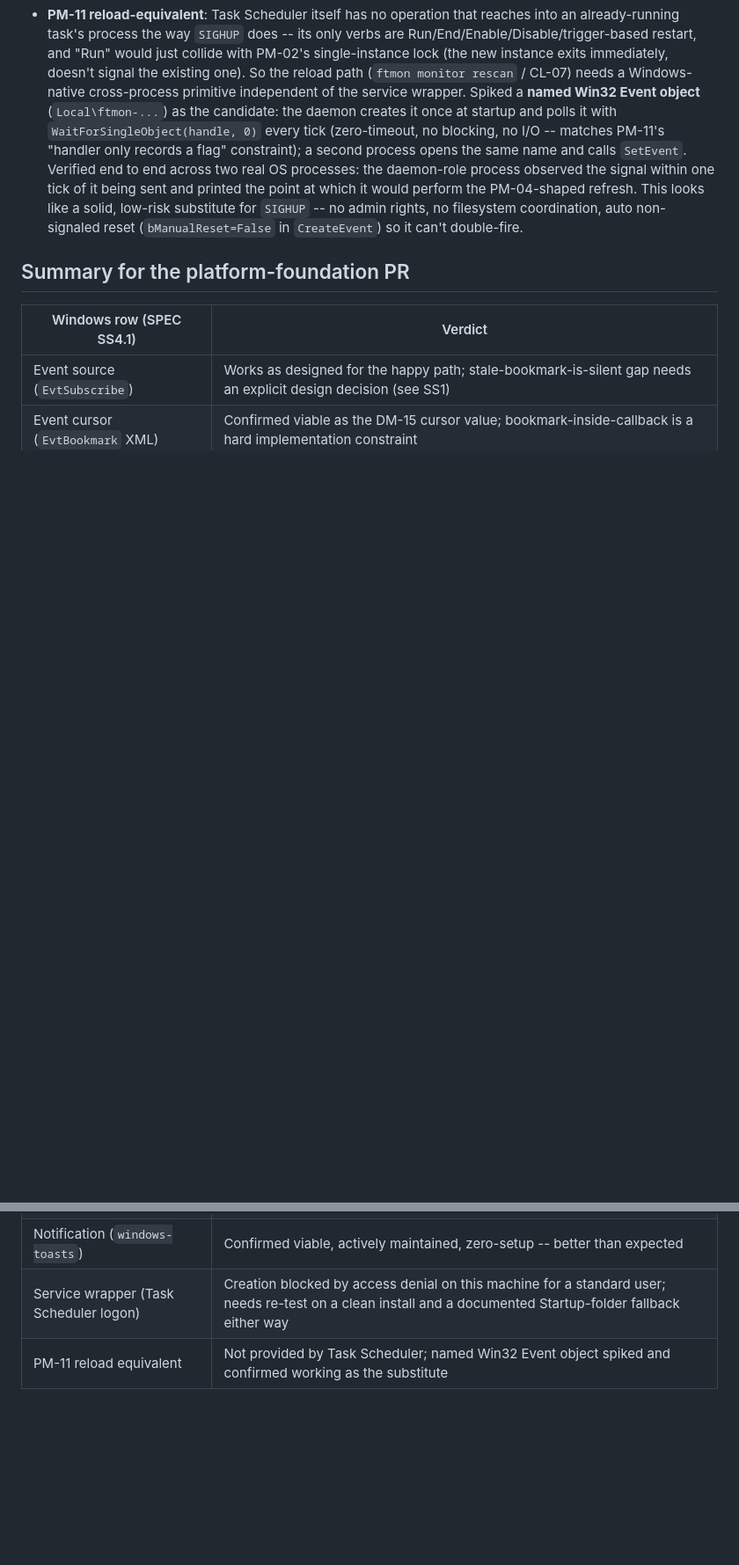
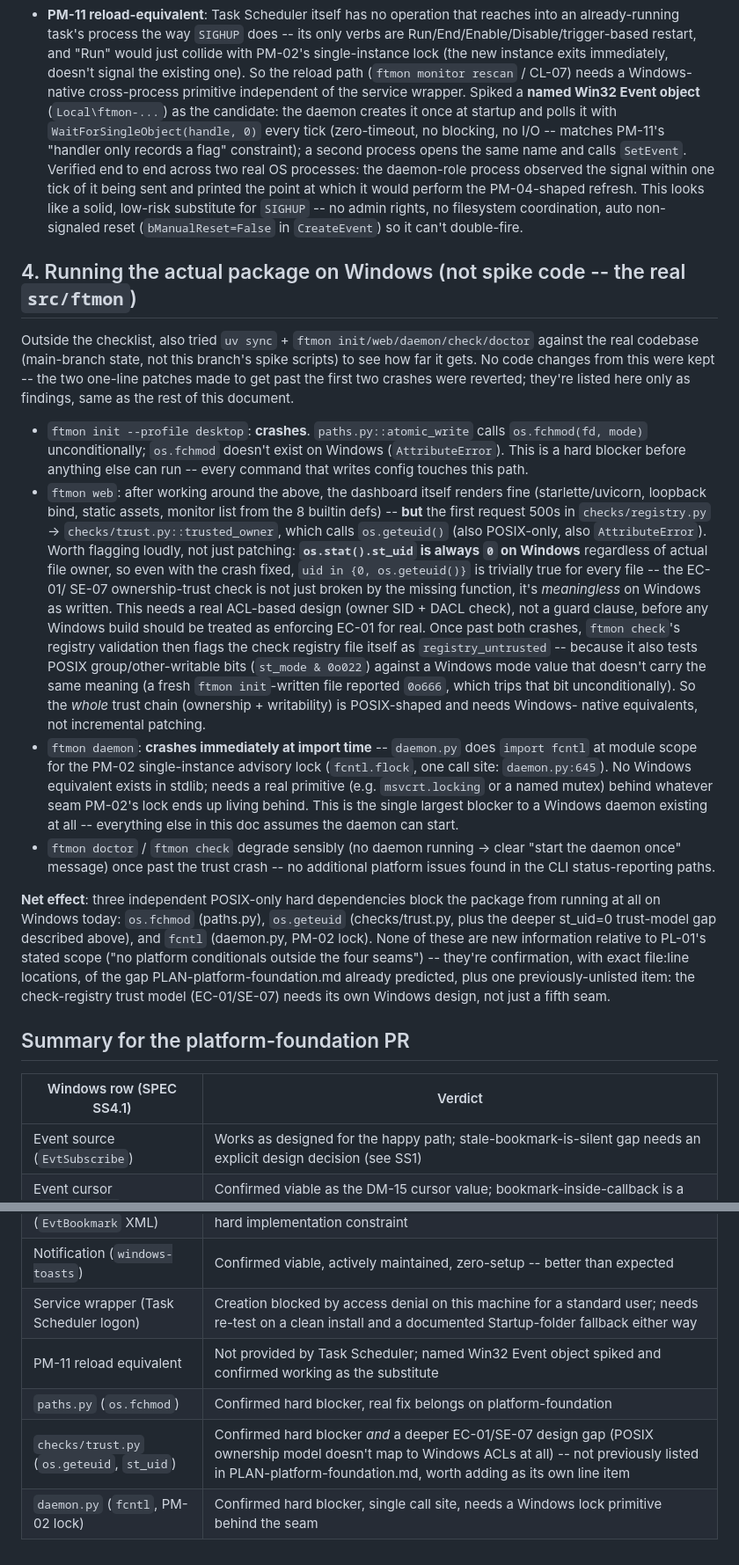
Before and after one commit to dannysheehan/ftmon, a Markdown page: spikes/windows-support/NOTES.md, 2 parts joined by grey strips. Shown at 88% size. Drawn GitHub-style; blank space fills up the shorter version.

Commit message:
Windows spike: record findings from running the real package
Ran the actual src/ftmon (not spike scripts) against a fresh uv sync on
this machine to see how far it gets. Three independent POSIX-only hard
blockers found, each with exact file:line:

- paths.py::atomic_write - os.fchmod doesn't exist on Windows, blocks
  every config-writing command including `ftmon init`.
- checks/trust.py::trusted_owner - os.geteuid() doesn't exist either,
  and even fixed, os.stat().st_uid is always 0 on Windows, so the
  EC-01/SE-07 ownership check is meaningless there as written, not just
  broken. Not previously listed in PLAN-platform-foundation.md -- adding
  it as its own line item for that PR.
- daemon.py - `import fcntl` at module scope (PM-02 lock) crashes the
  daemon before it can start at all.

Two throwaway one-line guards were used locally to get `ftmon web`
rendering for a look, then reverted -- not real fixes, not kept. Real
implementation stays on feature/platform-foundation per the branch's
scope.

Co-Authored-By: Claude Sonnet 5 <noreply@anthropic.com>

```diff
--- a/spikes/windows-support/NOTES.md
+++ b/spikes/windows-support/NOTES.md
@@ -148,6 +148,58 @@ Script: [`task_scheduler_spike.py`](task_scheduler_spike.py), [`reload_signal_sp
   rights, no filesystem coordination, auto non-signaled reset
   (`bManualReset=False` in `CreateEvent`) so it can't double-fire.
 
+## 4. Running the actual package on Windows (not spike code -- the real `src/ftmon`)
+
+Outside the checklist, also tried `uv sync` + `ftmon init/web/daemon/check/doctor`
+against the real codebase (main-branch state, not this branch's spike scripts)
+to see how far it gets. No code changes from this were kept -- the two
+one-line patches made to get past the first two crashes were reverted; they're
+listed here only as findings, same as the rest of this document.
+
+- `ftmon init --profile desktop`: **crashes**. `paths.py::atomic_write` calls
+  `os.fchmod(fd, mode)` unconditionally; `os.fchmod` doesn't exist on Windows
+  (`AttributeError`). This is a hard blocker before anything else can run --
+  every command that writes config touches this path.
+- `ftmon web`: after working around the above, the dashboard itself renders
+  fine (starlette/uvicorn, loopback bind, static assets, monitor list from
+  the 8 builtin defs) -- **but** the first request 500s in
+  `checks/registry.py` -> `checks/trust.py::trusted_owner`, which calls
+  `os.geteuid()` (also POSIX-only, also `AttributeError`). Worth flagging
+  loudly, not just patching: **`os.stat().st_uid` is always `0` on Windows**
+  regardless of actual file owner, so even with the crash fixed,
+  `uid in {0, os.geteuid()}` is trivially true for every file -- the EC-01/
+  SE-07 ownership-trust check is not just broken by the missing function,
+  it's *meaningless* on Windows as written. This needs a real ACL-based
+  design (owner SID + DACL check), not a guard clause, before any Windows
+  build should be treated as enforcing EC-01 for real. Once past both
+  crashes, `ftmon check`'s registry validation then flags the check registry
+  file itself as `registry_untrusted` -- because it also tests POSIX
+  group/other-writable bits (`st_mode & 0o022`) against a Windows mode value
+  that doesn't carry the same meaning (a fresh `ftmon init`-written file
+  reported `0o666`, which trips that bit unconditionally). So the *whole*
+  trust chain (ownership + writability) is POSIX-shaped and needs Windows-
+  native equivalents, not incremental patching.
+- `ftmon daemon`: **crashes immediately at import time** -- `daemon.py` does
+  `import fcntl` at module scope for the PM-02 single-instance advisory
+  lock (`fcntl.flock`, one call site: `daemon.py:645`). No Windows
+  equivalent exists in stdlib; needs a real primitive (e.g. `msvcrt.locking`
+  or a named mutex) behind whatever seam PM-02's lock ends up living behind.
+  This is the single largest blocker to a Windows daemon existing at all --
+  everything else in this doc assumes the daemon can start.
+- `ftmon doctor` / `ftmon check` degrade sensibly (no daemon running ->
+  clear "start the daemon once" message) once past the trust crash --
+  no additional platform issues found in the CLI status-reporting paths.
+
+**Net effect**: three independent POSIX-only hard dependencies block the
+package from running at all on Windows today: `os.fchmod` (paths.py),
+`os.geteuid` (checks/trust.py, plus the deeper st_uid=0 trust-model gap
+described above), and `fcntl` (daemon.py, PM-02 lock). None of these are
+new information relative to PL-01's stated scope ("no platform conditionals
+outside the four seams") -- they're confirmation, with exact file:line
+locations, of the gap PLAN-platform-foundation.md already predicted, plus
+one previously-unlisted item: the check-registry trust model (EC-01/SE-07)
+needs its own Windows design, not just a fifth seam.
+
 ## Summary for the platform-foundation PR
 
 | Windows row (SPEC SS4.1) | Verdict |
@@ -157,3 +209,6 @@ Script: [`task_scheduler_spike.py`](task_scheduler_spike.py), [`reload_signal_sp
 | Notification (`windows-toasts`) | Confirmed viable, actively maintained, zero-setup -- better than expected |
 | Service wrapper (Task Scheduler logon) | Creation blocked by access denial on this machine for a standard user; needs re-test on a clean install and a documented Startup-folder fallback either way |
 | PM-11 reload equivalent | Not provided by Task Scheduler; named Win32 Event object spiked and confirmed working as the substitute |
+| `paths.py` (`os.fchmod`) | Confirmed hard blocker, real fix belongs on platform-foundation |
+| `checks/trust.py` (`os.geteuid`, `st_uid`) | Confirmed hard blocker *and* a deeper EC-01/SE-07 design gap (POSIX ownership model doesn't map to Windows ACLs at all) -- not previously listed in PLAN-platform-foundation.md, worth adding as its own line item |
+| `daemon.py` (`fcntl`, PM-02 lock) | Confirmed hard blocker, single call site, needs a Windows lock primitive behind the seam |
```
